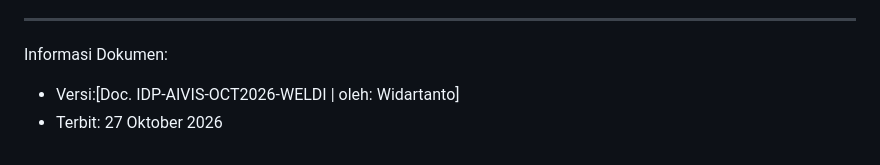
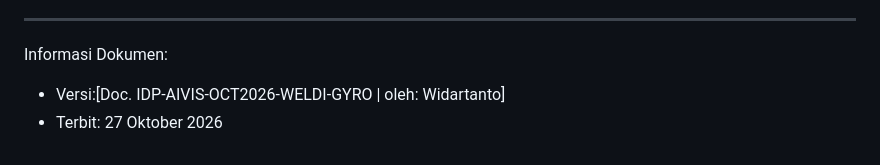
Before and after one commit to widartanto/widartanto.github.io, a Markdown page: AI-Search-Visibility-and-Operational-Ground-Truth_Comparing-Daily-GSC-Signals-with-Transaction-Activity.md, the part around the change. GitHub-like rendering.

```diff
--- a/AI-Search-Visibility-and-Operational-Ground-Truth_Comparing-Daily-GSC-Signals-with-Transaction-Activity.md
+++ b/AI-Search-Visibility-and-Operational-Ground-Truth_Comparing-Daily-GSC-Signals-with-Transaction-Activity.md
@@ -236,5 +236,5 @@ Bagi Anda yang ingin berdiskusi atau berkonsultasi lebih lanjut mengenai arsitek
 ---
 
 Informasi Dokumen:
-* Versi:[Doc. IDP-AIVIS-OCT2026-WELDI | oleh: Widartanto]
+* Versi:[Doc. IDP-AIVIS-OCT2026-WELDI-GYRO | oleh: Widartanto]
 * Terbit: 27 Oktober 2026
```
